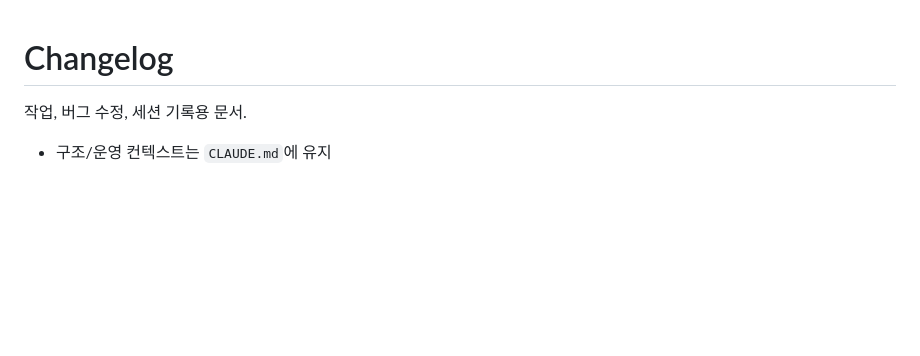
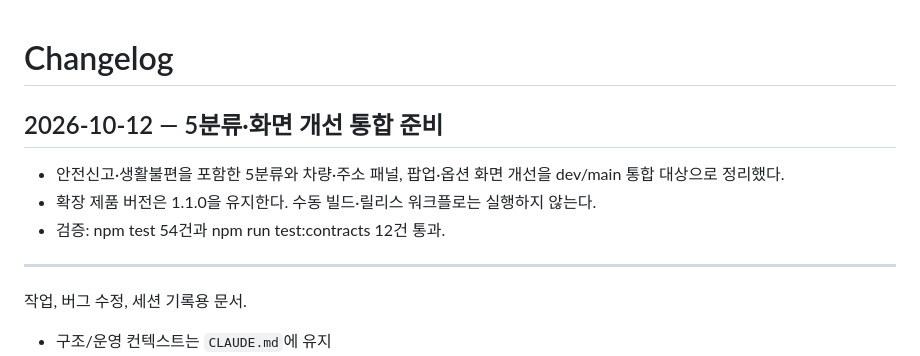
Before and after one commit to Fentanest/safetyreport-chromeextension, a Markdown page: CHANGELOG.md, the part around the change. GitHub-like rendering; blank space fills up the shorter version.

Commit message:
문서: 5분류와 화면 개선 통합 검증 기록
Co-Authored-By: GPT-6-Astra <noreply@openai.com>
Claude-Session: https://claude.ai/code/session_019XMniPH4Azafen59JcF7hJ

```diff
--- a/CHANGELOG.md
+++ b/CHANGELOG.md
@@ -1,4 +1,12 @@
 # Changelog
+
+## 2026-10-12 — 5분류·화면 개선 통합 준비
+
+- 안전신고·생활불편을 포함한 5분류와 차량·주소 패널, 팝업·옵션 화면 개선을 dev/main 통합 대상으로 정리했다.
+- 확장 제품 버전은 1.1.0을 유지한다. 수동 빌드·릴리스 워크플로는 실행하지 않는다.
+- 검증: npm test 54건과 npm run test:contracts 12건 통과.
+
+---
 
 작업, 버그 수정, 세션 기록용 문서.
 
```
